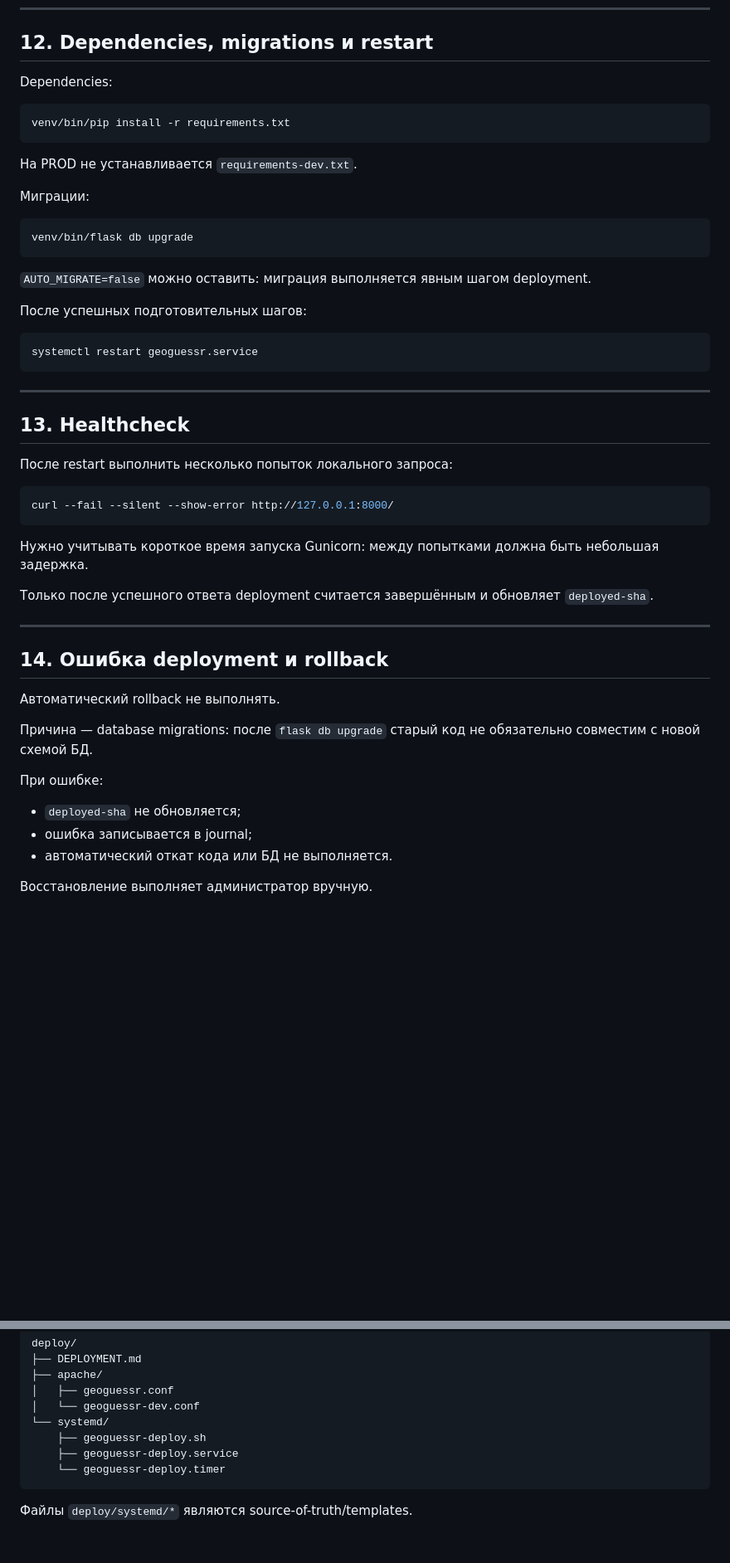
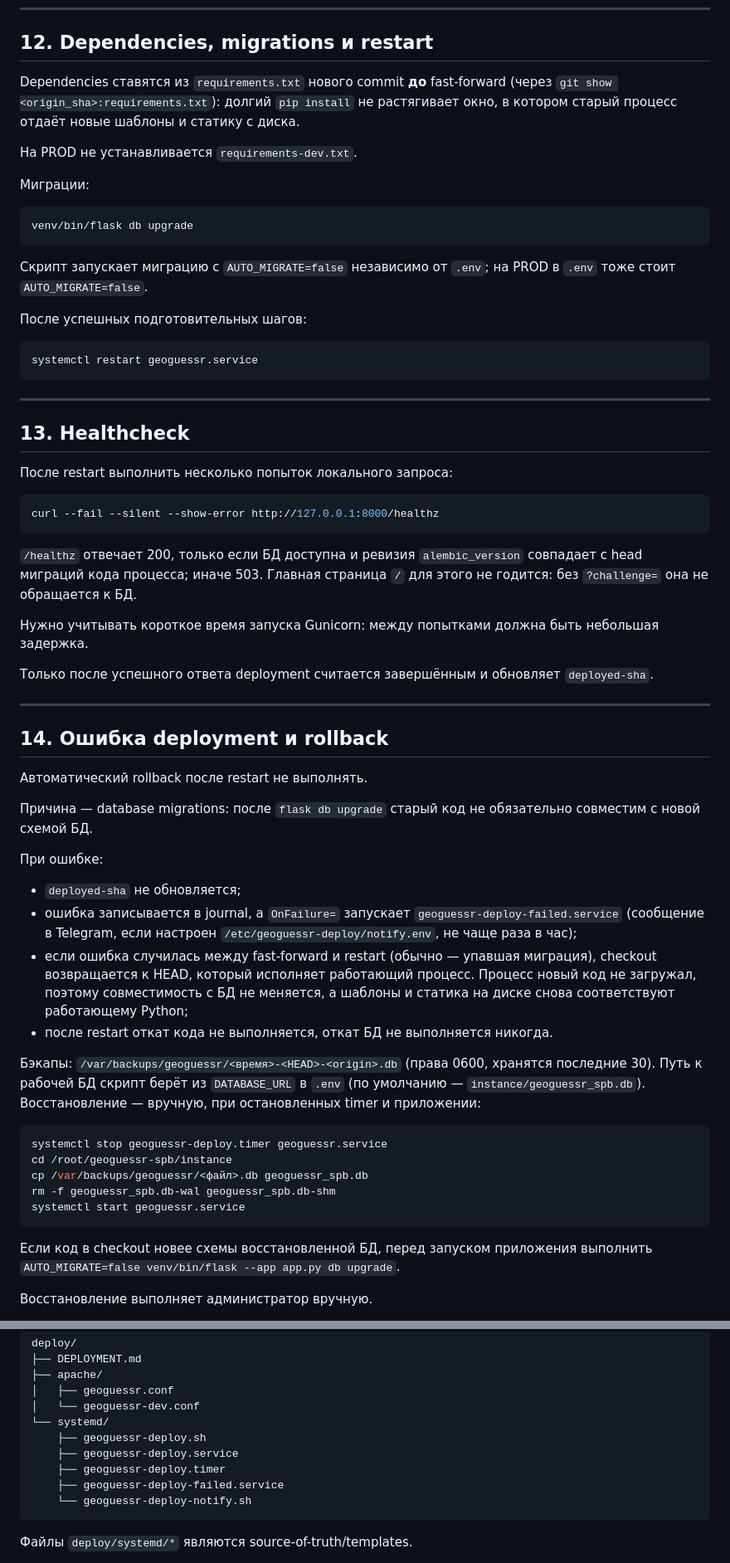
Before and after one commit to kidavspb/geoguessr-spb, a Markdown page: deploy/DEPLOYMENT.md, 2 parts joined by grey strips. Shown at 83% size. GitHub-like rendering; blank space fills up the shorter version.

````diff
--- a/deploy/DEPLOYMENT.md
+++ b/deploy/DEPLOYMENT.md
@@ -384,11 +391,9 @@ Marker обновляется **только после успешного healt
 
 ## 12. Dependencies, migrations и restart
 
-Dependencies:
-
-```bash
-venv/bin/pip install -r requirements.txt
-```
+Dependencies ставятся из `requirements.txt` нового commit **до** fast-forward
+(через `git show <origin_sha>:requirements.txt`): долгий `pip install` не растягивает
+окно, в котором старый процесс отдаёт новые шаблоны и статику с диска.
 
 На PROD не устанавливается `requirements-dev.txt`.
 
@@ -398,7 +403,8 @@ venv/bin/pip install -r requirements.txt
 venv/bin/flask db upgrade
 ```
 
-`AUTO_MIGRATE=false` можно оставить: миграция выполняется явным шагом deployment.
+Скрипт запускает миграцию с `AUTO_MIGRATE=false` независимо от `.env`; на PROD
+в `.env` тоже стоит `AUTO_MIGRATE=false`.
 
 После успешных подготовительных шагов:
 
@@ -413,8 +419,12 @@ systemctl restart geoguessr.service
 После restart выполнить несколько попыток локального запроса:
 
 ```bash
-curl --fail --silent --show-error http://127.0.0.1:8000/
+curl --fail --silent --show-error http://127.0.0.1:8000/healthz
 ```
+
+`/healthz` отвечает 200, только если БД доступна и ревизия `alembic_version`
+совпадает с head миграций кода процесса; иначе 503. Главная страница `/` для
+этого не годится: без `?challenge=` она не обращается к БД.
 
 Нужно учитывать короткое время запуска Gunicorn: между попытками должна быть небольшая задержка.
 
@@ -424,15 +434,36 @@ curl --fail --silent --show-error http://127.0.0.1:8000/
 
 ## 14. Ошибка deployment и rollback
 
-Автоматический rollback не выполнять.
+Автоматический rollback после restart не выполнять.
 
 Причина — database migrations: после `flask db upgrade` старый код не обязательно совместим с новой схемой БД.
 
 При ошибке:
 
 - `deployed-sha` не обновляется;
-- ошибка записывается в journal;
-- автоматический откат кода или БД не выполняется.
+- ошибка записывается в journal, а `OnFailure=` запускает `geoguessr-deploy-failed.service`
+  (сообщение в Telegram, если настроен `/etc/geoguessr-deploy/notify.env`, не чаще раза в час);
+- если ошибка случилась между fast-forward и restart (обычно — упавшая миграция),
+  checkout возвращается к HEAD, который исполняет работающий процесс. Процесс новый
+  код не загружал, поэтому совместимость с БД не меняется, а шаблоны и статика на
+  диске снова соответствуют работающему Python;
+- после restart откат кода не выполняется, откат БД не выполняется никогда.
+
+Бэкапы: `/var/backups/geoguessr/<время>-<HEAD>-<origin>.db` (права 0600, хранятся
+последние 30). Путь к рабочей БД скрипт берёт из `DATABASE_URL` в `.env`
+(по умолчанию — `instance/geoguessr_spb.db`). Восстановление — вручную, при
+остановленных timer и приложении:
+
+```bash
+systemctl stop geoguessr-deploy.timer geoguessr.service
+cd /root/geoguessr-spb/instance
+cp /var/backups/geoguessr/<файл>.db geoguessr_spb.db
+rm -f geoguessr_spb.db-wal geoguessr_spb.db-shm
+systemctl start geoguessr.service
+```
+
+Если код в checkout новее схемы восстановленной БД, перед запуском приложения
+выполнить `AUTO_MIGRATE=false venv/bin/flask --app app.py db upgrade`.
 
 Восстановление выполняет администратор вручную.
 
@@ -497,7 +528,9 @@ deploy/
 └── systemd/
     ├── geoguessr-deploy.sh
     ├── geoguessr-deploy.service
-    └── geoguessr-deploy.timer
+    ├── geoguessr-deploy.timer
+    ├── geoguessr-deploy-failed.service
+    └── geoguessr-deploy-notify.sh
 ```
 
 Файлы `deploy/systemd/*` являются source-of-truth/templates.
````
Also changed, not shown: other parts of deploy/DEPLOYMENT.md (+55 -10 lines), AGENTS.md (+13 -7 lines), README.md (+1 -0 lines).
